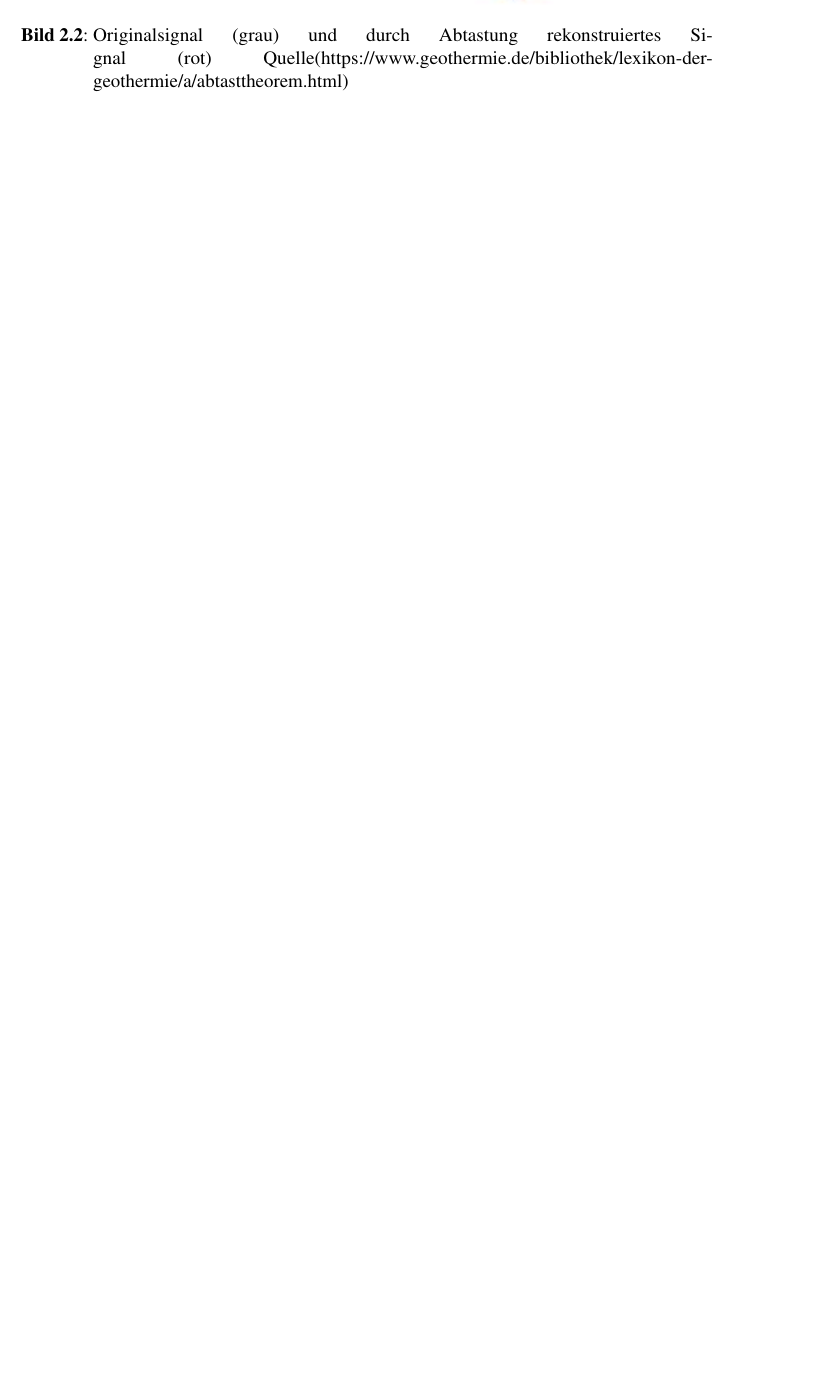
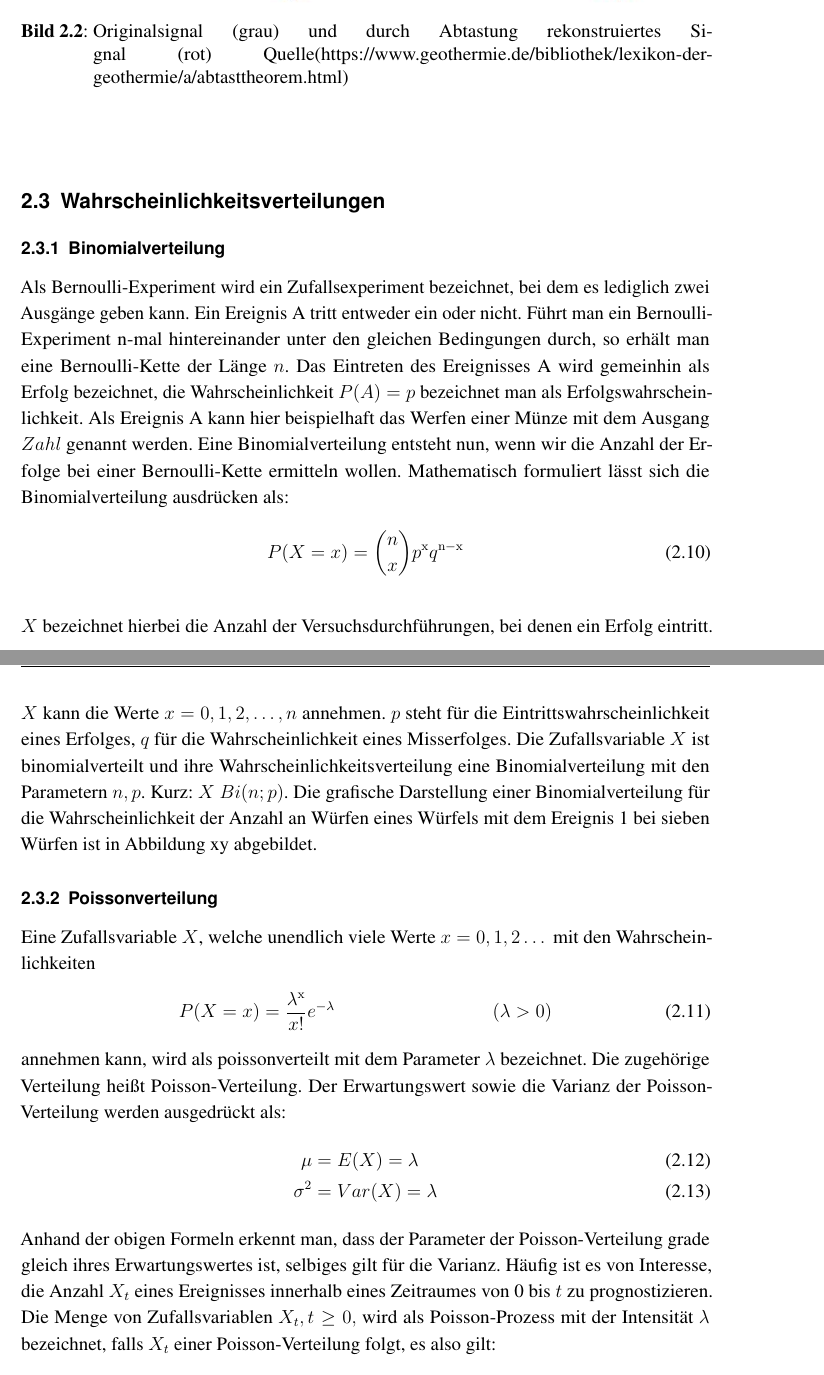
Before and after one commit to AdrianKlei/Studienarbeit_Text, a LaTeX book (aktuell_Vorlage_LaTeX_imes/main.tex, which reads aktuell_Vorlage_LaTeX_imes/Vorlagen/grundlagen.tex): part of page 7 of 20 before the commit and two parts of pages 7 and 8 of 22 after it, the two joined at a grey line, cut so that both start at the same text, the shorter picture padded with empty space. Compiled offline with pdfLaTeX; a missing font is replaced by an installed copy or a similar font.

Commit message:
second update 24/11/20

```diff
--- a/aktuell_Vorlage_LaTeX_imes/Vorlagen/grundlagen.tex
+++ b/aktuell_Vorlage_LaTeX_imes/Vorlagen/grundlagen.tex
@@ -65,8 +69,40 @@ Im Zusammenhang mit der Diskreten Fouriertransformation ist abschließend das Ab
 Die Folgen einer zu geringen Abtastfrequenz werden in \bild{Abtasttheorem} ersichtlich. Die Abtastung des Signals zu den mit schwarz markierten Zeitpunkten reicht nicht aus, um das in grau dargestellte Originalsignal zu rekonstruieren. Stattdessen ergibt sich das in rot dargestellte Signal.
 \begin{figure}[!ht]
 	\begin{center}
-		\includegraphics[]{abtasttheorem}
+		\includegraphics[height=50mm]{abtasttheorem}
 		\caption{Originalsignal (grau) und durch Abtastung rekonstruiertes Signal (rot) Quelle(https://www.geothermie.de/bibliothek/lexikon-der-geothermie/a/abtasttheorem.html)}
 		\label{fig.Abtasttheorem}
 	\end{center}
 \end{figure}
+\section{Wahrscheinlichkeitsverteilungen}
+\label{sec.Wahrscheinlichkeitsverteilungen}
+\subsection{Binomialverteilung}
+\label{sec.Binomialverteilung}
+% Quelle: Teschl 2010
+Als Bernoulli-Experiment wird ein Zufallsexperiment bezeichnet, bei dem es lediglich zwei Ausgänge geben kann. Ein Ereignis A tritt entweder ein oder nicht. Führt man ein Bernoulli-Experiment n-mal hintereinander unter den gleichen Bedingungen durch, so erhält man eine Bernoulli-Kette der Länge $n$. Das Eintreten des Ereignisses A wird gemeinhin als Erfolg bezeichnet, die Wahrscheinlichkeit $P(A)=p$ bezeichnet man als Erfolgswahrscheinlichkeit. Als Ereignis A kann hier beispielhaft das Werfen einer Münze mit dem Ausgang $Zahl$ genannt werden. Eine Binomialverteilung entsteht nun, wenn wir die Anzahl der Erfolge bei einer Bernoulli-Kette ermitteln wollen. Mathematisch formuliert lässt sich die Binomialverteilung ausdrücken als:
+\begin{equation}
+	\label{eq:Binomialverteilung}
+	P(X=x) = \binom{n}{x}p^\ind{x} q^\ind{n-x}
+\end{equation}\\
+$X$ bezeichnet hierbei die Anzahl der Versuchsdurchführungen, bei denen ein Erfolg eintritt. $X$ kann die Werte $x = 0,1,2,\dots,n$ annehmen. $p$ steht für die Eintrittswahrscheinlichkeit eines Erfolges, $q$ für die Wahrscheinlichkeit eines Misserfolges. Die Zufallsvariable $X$ ist binomialverteilt und ihre Wahrscheinlichkeitsverteilung eine Binomialverteilung mit den Parametern $n,p$. Kurz: $X~Bi(n;p)$. Die grafische Darstellung einer Binomialverteilung für die Wahrscheinlichkeit der Anzahl an Würfen eines Würfels mit dem Ereignis 1 bei sieben Würfen ist in Abbildung xy abgebildet.
+% Hier Bild aus Buch 2014 Mathe für Informatiker einfügen
+% evtl noch Eigenschaften der Binomialverteilung einfügen? Oder unnötig?
+\subsection{Poissonverteilung}
+\label{sec.Poissonverteilung}
+Eine Zufallsvariable $X$, welche unendlich viele Werte $x=0,1,2\dots$ mit den Wahrscheinlichkeiten
+\begin{align}
+	P(X=x) &= \frac{\lambda^\ind{x}}{x!} e^\ind{-\lambda} & (\lambda >0)
+	\label{eq:Poisson Verteilung}
+\end{align}
+annehmen kann, wird als poissonverteilt mit dem Parameter $\lambda$ bezeichnet. Die zugehörige Verteilung heißt Poisson-Verteilung. Der Erwartungswert sowie die Varianz der Poisson-Verteilung werden ausgedrückt als:
+\begin{align}
+	\mu &= E(X) = \lambda \\
+	\sigma^2 &= Var(X) = \lambda
+	\label{eq:Poisson EW und Var}
+\end{align}
+Anhand der obigen Formeln erkennt man, dass der Parameter der Poisson-Verteilung grade gleich ihres Erwartungswertes ist, selbiges gilt für die Varianz.
+Häufig ist es von Interesse, die Anzahl $X_t$ eines Ereignisses innerhalb eines Zeitraumes von 0 bis $t$ zu prognostizieren. Die Menge von Zufallsvariablen $X_t, t\geq 0,$ wird als Poisson-Prozess mit der Intensität $\lambda$ bezeichnet, falls $X_t$ einer Poisson-Verteilung folgt, es also gilt: \\
+\begin{equation}
+	P(X_t=x) = \frac{(\lambda t)^x}{x!} e^\ind{-\lambda t}
+	\label{eq:Poisson-Prozess}
+\end{equation}
```
Also changed, not shown: aktuell_Vorlage_LaTeX_imes/main.pdf, aktuell_Vorlage_LaTeX_imes/Vorlagen/grundlagen.tex (12 more changed lines), 4 other files.
